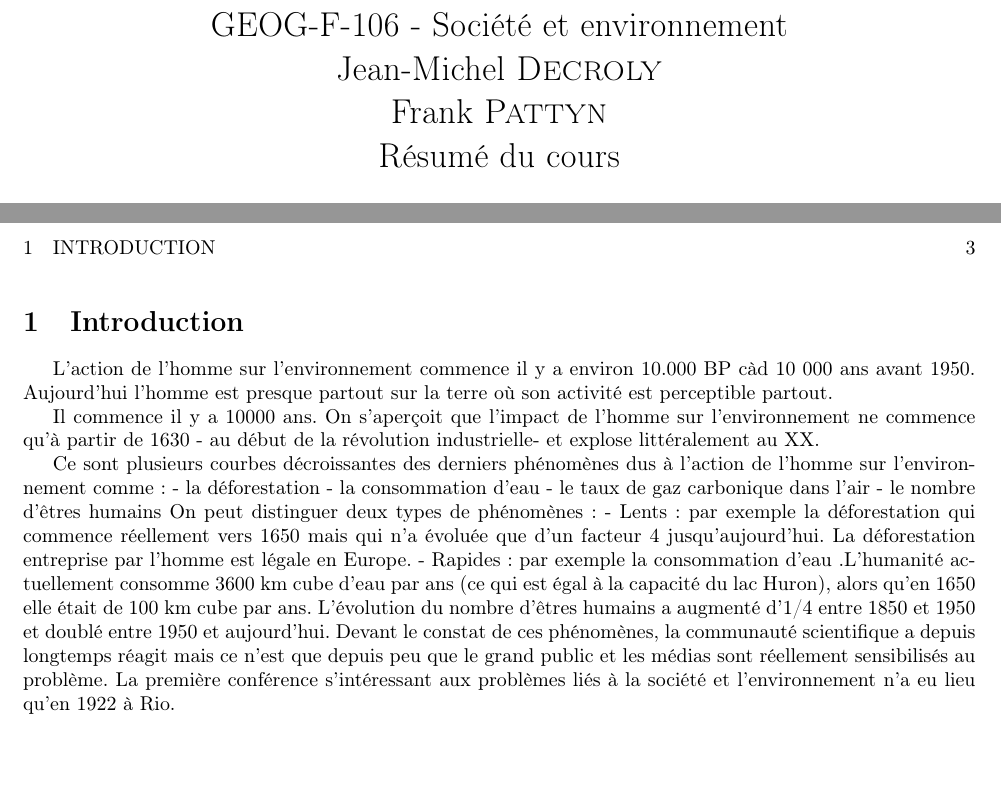
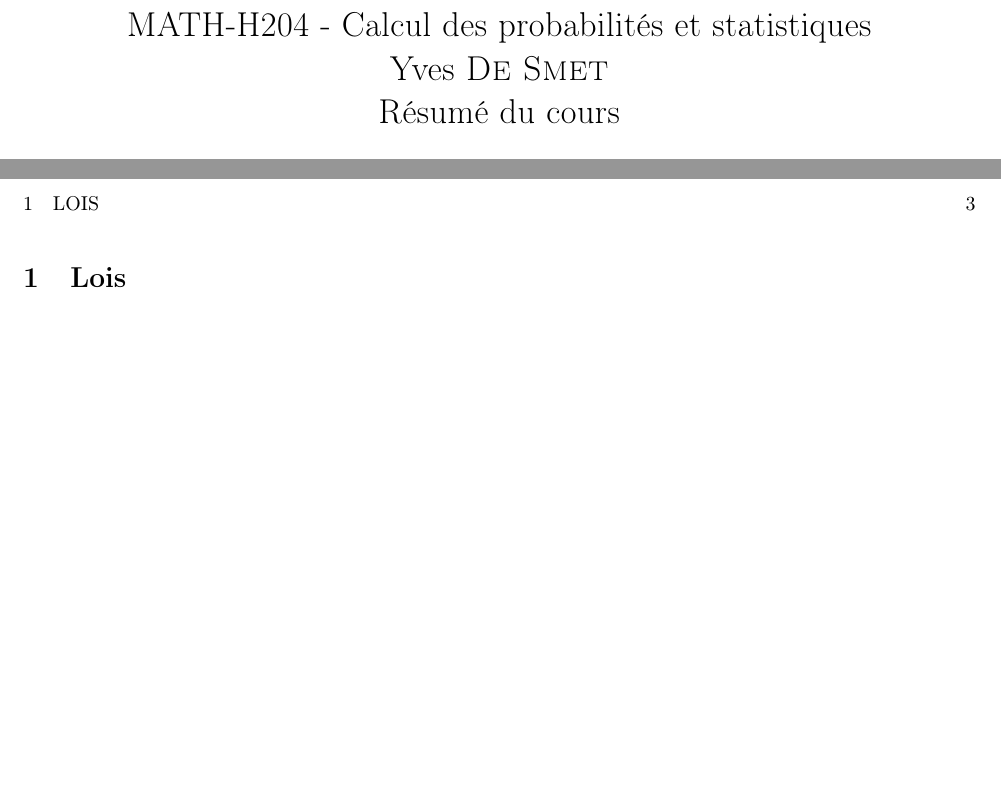
Before and after one commit to ULBstudents/MATH-H204-Calcul_des_probabilites_et_statistiques-Resume, a LaTeX document (src/main.tex, which reads src/1.lois/text.tex): two parts of pages 1 and 3 of 3, joined at a grey line, cut at the place of the change. Compiled offline with pdfLaTeX.

Commit message:
Change infos pdf

```diff
--- a/src/1.lois/text.tex
+++ b/src/1.lois/text.tex
@@ -1,29 +1 @@
-\section{Introduction}
-
-L’action de l’homme sur l’environnement commence il y a environ 10.000 BP càd 10
-000 ans avant 1950. Aujourd’hui l’homme est presque partout sur la terre où son
-activité est perceptible partout.
-
-Il commence il y a 10000 ans. On s’aperçoit que l’impact de l’homme sur
-l’environnement ne commence qu’à partir de 1630 - au début de la révolution
-industrielle- et explose littéralement au XX.
-
-Ce sont plusieurs courbes décroissantes des derniers phénomènes dus à l’action
-de l’homme sur l’environnement comme :
-- la déforestation
-- la consommation d’eau
-- le taux de gaz carbonique dans l’air
-- le nombre d’êtres humains
-On peut distinguer deux types de phénomènes :
-- Lents : par exemple la déforestation qui commence réellement vers 1650
-mais qui n’a évoluée que d’un facteur 4 jusqu’aujourd’hui. La déforestation
-entreprise par l’homme est légale en Europe.
-- Rapides : par exemple la consommation d’eau .L’humanité actuellement
-consomme 3600 km cube d’eau par ans (ce qui est égal à la capacité du lac
-Huron), alors qu’en 1650 elle était de 100 km cube par ans.
-L’évolution du nombre d’êtres humains a augmenté d’1/4 entre 1850 et 1950 et
-doublé entre 1950 et aujourd’hui. Devant le constat de ces phénomènes, la
-communauté scientifique a depuis longtemps réagit mais ce n’est que depuis peu
-que le grand public et les médias sont réellement sensibilisés au problème.
-La première conférence s’intéressant aux problèmes liés à la société et
-l’environnement n’a eu lieu qu’en 1922 à Rio.
+\section{Lois}
--- a/src/main.tex
+++ b/src/main.tex
@@ -28,7 +28,7 @@
 
 \renewcommand{\footrulewidth}{0pt}
 \fancyfoot[C]{} % Rien en bas de page au milieu
-\fancyfoot[L]{Open source pour ajout ou modification: https://github.com/Rodriguevb/GEOGF106-Societe\_et\_environnement-Resume/} % Numéro de page en bas de page à gauche
+\fancyfoot[L]{Open source pour ajout ou modification: https://github.com/Rodriguevb/MATH-H204-Calcul\_des\_probabilites\_et\_statistiques-Resume/} % Numéro de page en bas de page à gauche
 \fancyfoot[R]{\thepage} % Numéro de page en bas de page à droite
 \setlength{\headheight}{12.1638pt}
 
@@ -38,7 +38,7 @@
 
 \pdfinfo{
     /Author   (Rodrigue VAN BRANDE)
-    /Creator  (https://github.com/Rodriguevb/GEOGF106-Societe_et_environnement-Resume/)
+    /Creator  (https://github.com/Rodriguevb/MATH-H204-Calcul_des_probabilites_et_statistiques-Resume/)
 }
 
 %Création d'un subsub...section (avec \paragraph{} \subparagraph{})
@@ -52,10 +52,10 @@
 \newcommand{\italique}[1]{\textit{#1}} %met en italique
 
 % Titre du PDF
-\title{GEOG-F-106 - Société et environnement\\Jean-Michel \textsc{Decroly}\\Frank \textsc{Pattyn}\\Résumé du cours}
+\title{MATH-H204 - Calcul des probabilités et statistiques\\Yves \textsc{De Smet}\\Résumé du cours}
 
 \pdfinfo{
-/Title(GEOG-F-106 - Société et environnement - Résumé du cours)
+/Title(MATH-H204 - Calcul des probabilités et statistiques - Résumé du cours)
 }
 
 %Profondeur pour la table des matières dans les titres
```
Also changed, not shown: MATH-H204 - Calcul des probabilités et statistiques.pdf (deleted), MATH-H204-Calcul_des_probabilites_et_statistiques-Resume.pdf (added).
